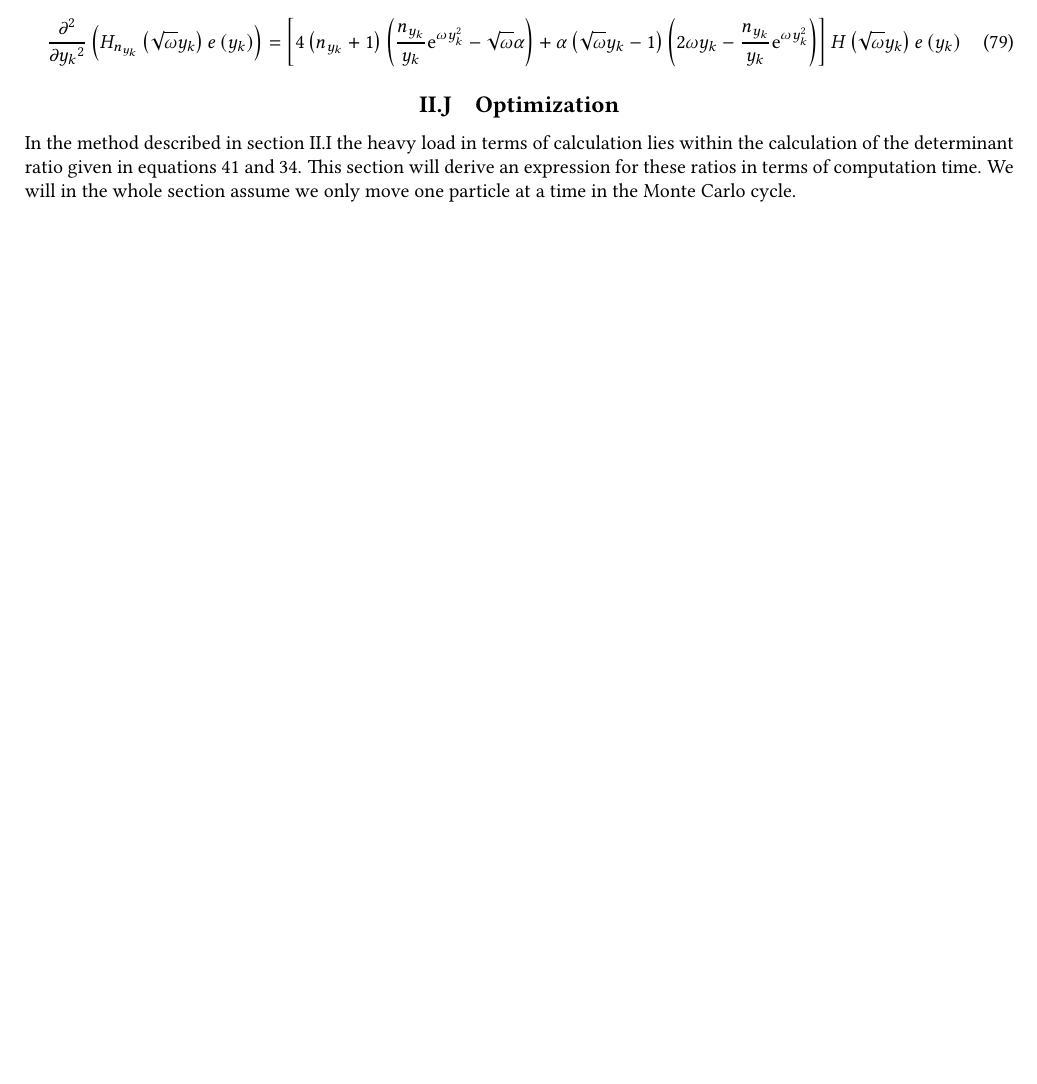
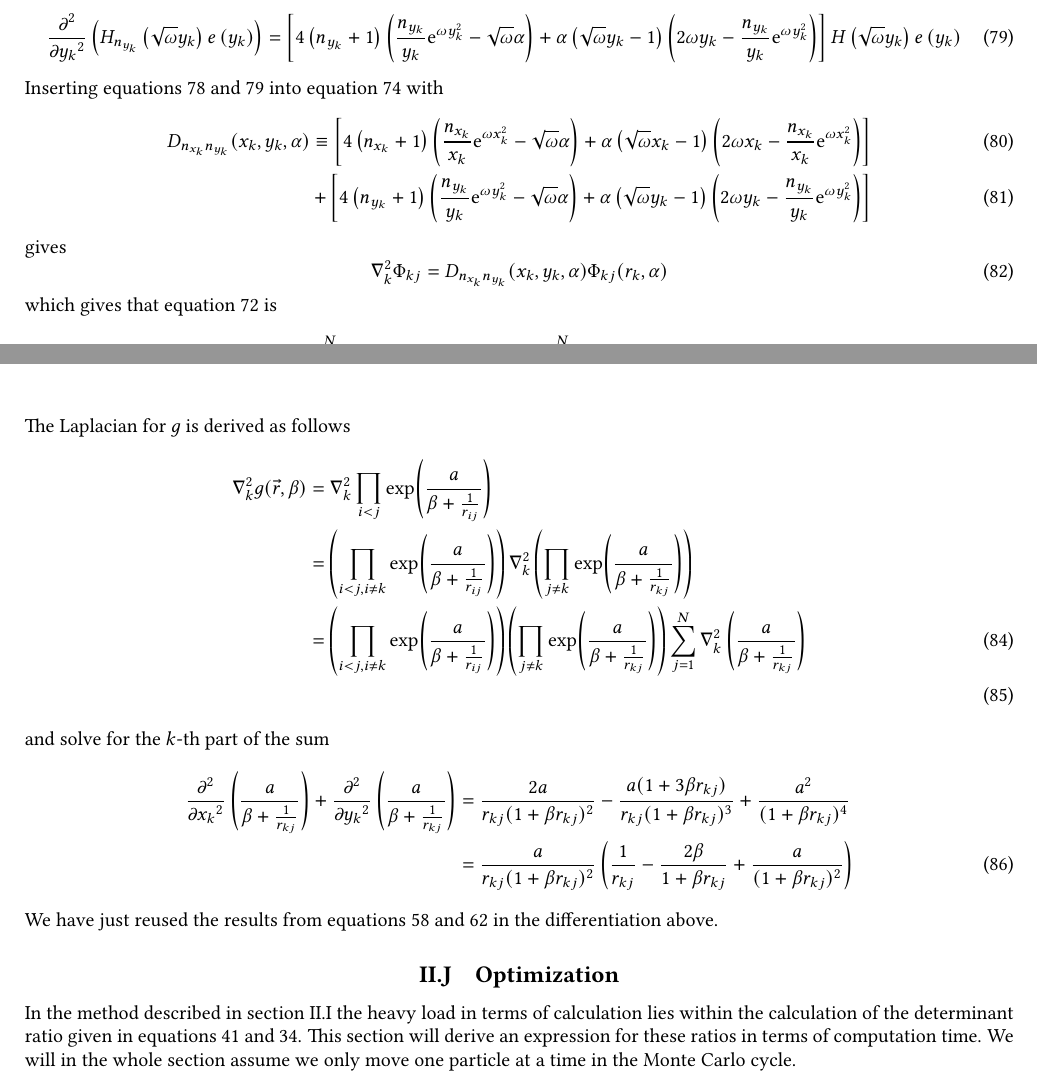
Before and after one commit to Oo1Insane1oO/FYS4411, a LaTeX document (project2/text/project2.tex): part of page 9 of 12 before the commit and two parts of pages 9 and 10 of 13 after it, the two joined at a grey line, cut so that both start at the same text, the shorter picture padded with empty space. Compiled offline with pdfLaTeX.

Commit message:
still writing

```diff
--- a/project2/text/project2.tex
+++ b/project2/text/project2.tex
@@ -965,3 +966,26 @@
             y^2_k}\right)\right]H\left(\sqrt{\omega}y_k\right)e\left(y_k\right)
             \label{eq:diffyk}
        \end{equation}
+    Inserting \Autoref{eq:diffs2,eq:diffyk} into \Autoref{eq:nablakth} with
+        \begin{align}
+            D_{n_{x_k}n_{y_k}}(x_k,y_k,\alpha) \equiv
+            \left[4\left(n_{x_k} + 1\right)
+            \left(\frac{n_{x_k}}{x_k}\me^{\omega x^2_k} -
+            \sqrt{\omega}\alpha\right) + \alpha\left(\sqrt{\omega}x_k -
+            1\right)\left(2\omega x_k - \frac{n_{x_k}}{x_k}\me^{\omega
+            x^2_k}\right)\right] \\
+            + \left[4\left(n_{y_k} +
+            1\right) \left(\frac{n_{y_k}}{y_k}\me^{\omega y^2_k} -
+            \sqrt{\omega}\alpha\right) + \alpha\left(\sqrt{\omega}y_k -
+            1\right)\left(2\omega y_k - \frac{n_{y_k}}{y_k}\me^{\omega
+            y^2_k}\right)\right]
+            \label{eq:Ddef}
+        \end{align}
+    gives
+        \begin{equation}
+            \nabla^2_k\Phi_{kj} =
+            D_{n_{x_k}n_{y_k}}(x_k,y_k,\alpha)\Phi_{kj}(r_k,\alpha)
+            \label{eq:nablakthfinal}
+        \end{equation}
+    which gives that \Autoref{eq:PhiLapexp} is
+        \begin{equation}
@@ -968,3 +996,36 @@
+    The Laplacian for $g$ is derived as follows
+        \begin{align}
+            \nabla^2_k g(\vec{r},\beta) &= \nabla^2_k \prod_{i<j} \gJ \nonumber
+            \\
+            &= \left(\prod_{i<j,i\neq k} \gJ\right)
+            \nabla^2_k\left(\prod_{j\neq k} \exp(\frac{a}{\beta +
+            \frac{1}{r_{kj}}})\right) \nonumber \\
+            &= \left(\prod_{i<j,i\neq k} \gJ\right) \left(\prod_{j\neq k}
+            \exp(\frac{a}{\beta + \frac{1}{r_{kj}}})\right)
+            \suml{j}{N}\nabla^2_k\left(\frac{a}{\beta +
+            \frac{1}{r_{kj}}}\right) \\
+            \label{eq:lapg}
+        \end{align}
+%     We define a function $g_{kj}$ as follows
+%         \begin{equation}
+%             g_{kj}\left(r_k,r_j,\beta\right) = \exp(\frac{a}{\beta +
+%             \frac{1}{r_{kj}}})
+%             \label{eq:gjk}
+%         \end{equation}
+    and solve for the $k$-th part of the sum
+        \begin{align}
+                \prd{x_k}[][2]\left(\frac{a}{\beta + \frac{1}{r_{kj}}}\right) +
+                \prd{y_k}[][2]\left(\frac{a}{\beta + \frac{1}{r_{kj}}}\right)
+                &= \frac{2a}{r_{kj}(1+\beta r_{kj})^2} - \frac{a(1+3\beta
+                r_{kj})}{r_{kj}(1+\beta r_{kj})^3} + \frac{a^2}{(1+\beta
+                r_{kj})^4} \nonumber \\
+                &= \frac{a}{r_{kj}(1+\beta r_{kj})^2}\left(\frac{1}{r_{kj}} -
+                \frac{2\beta}{1+\beta r_{kj}} + \frac{a}{(1+\beta
+                r_{kj})^2}\right)
+            \label{eq:derxkg}
+        \end{align}
+    We have just reused the results from \Autoref{eq:derx1first2,eq:dery1} in
+    the differentiation above.
 
 \subsection{Optimization}
 \label{sub:optimization}
```
Also changed, not shown: project2/text/project2.pdf, project2/text/project2.tex (15 more changed lines), 2 other files.
